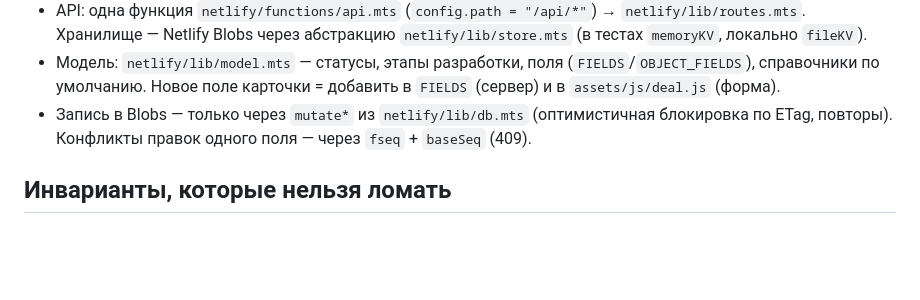
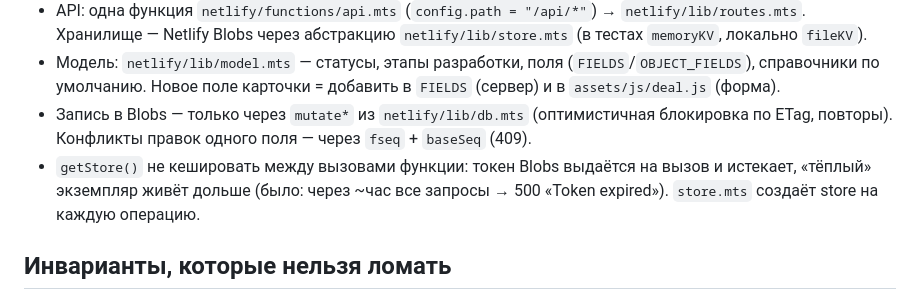
Before and after one commit to AbdumalikovN/w2w-sales, a Markdown page: CLAUDE.md, the part around the change. Drawn GitHub-style; blank space fills up the shorter version.

Commit message:
CLAUDE.md: не кешировать getStore() между вызовами
Co-Authored-By: Claude Opus 5.5 <noreply@anthropic.com>
Claude-Session: https://claude.ai/code/session_01VatPVECdnaiAudc4LzoXNp

```diff
--- a/CLAUDE.md
+++ b/CLAUDE.md
@@ -7,6 +7,7 @@ CRM отдела продаж Win to Win (заказчик — Nuriddin Abdumali
 - API: одна функция `netlify/functions/api.mts` (`config.path = "/api/*"`) → `netlify/lib/routes.mts`. Хранилище — Netlify Blobs через абстракцию `netlify/lib/store.mts` (в тестах `memoryKV`, локально `fileKV`).
 - Модель: `netlify/lib/model.mts` — статусы, этапы разработки, поля (`FIELDS`/`OBJECT_FIELDS`), справочники по умолчанию. Новое поле карточки = добавить в `FIELDS` (сервер) и в `assets/js/deal.js` (форма).
 - Запись в Blobs — только через `mutate*` из `netlify/lib/db.mts` (оптимистичная блокировка по ETag, повторы). Конфликты правок одного поля — через `fseq` + `baseSeq` (409).
+- `getStore()` не кешировать между вызовами функции: токен Blobs выдаётся на вызов и истекает, «тёплый» экземпляр живёт дольше (было: через ~час все запросы → 500 «Token expired»). `store.mts` создаёт store на каждую операцию.
 
 ## Инварианты, которые нельзя ломать
 - Синхронизация Telegram (`netlify/lib/sync.mts`): не меняет ручные статусы (`MANUAL_STATUSES`), авто-статус только вперёд по `AUTO_CHAIN`, не трогает ответственного и воронку, контакты/риски только дописывает, история без дублей. Скрипт синхронизации — запланированная задача Claude; клиентам ничего не отправляется.
```
